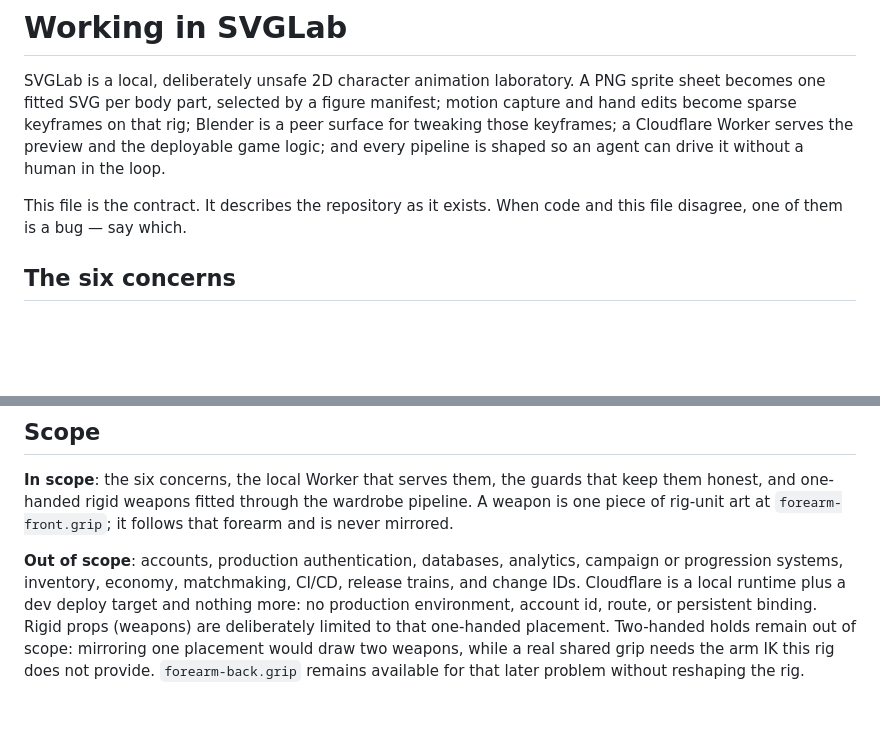
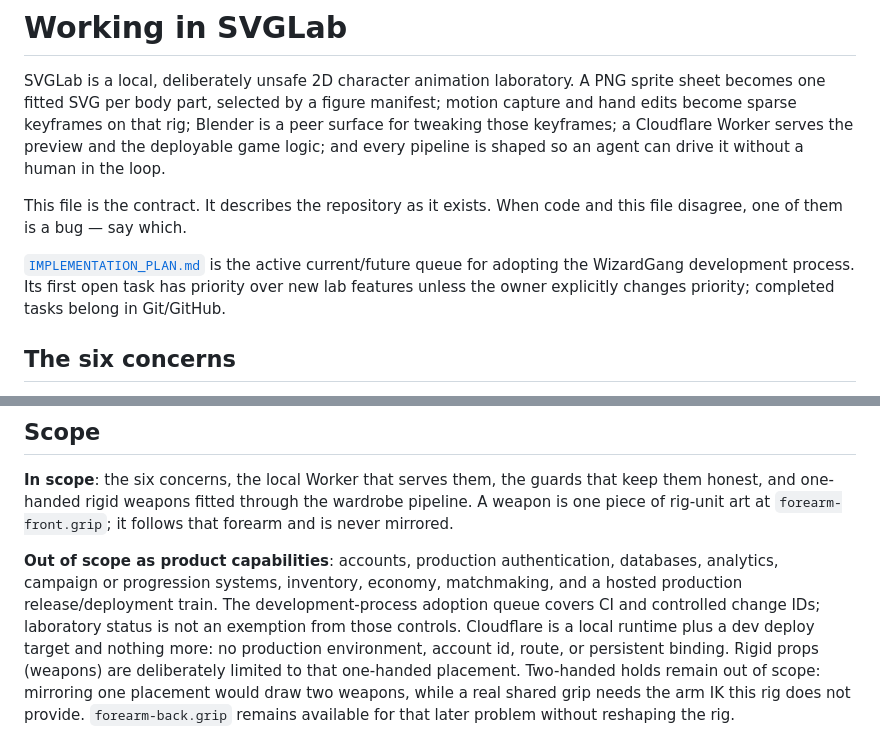
Before and after one commit to SouthernGentlemen/SVGLab, a Markdown page: AGENTS.md, 2 parts joined by grey strips. Drawn GitHub-style; blank space fills up the shorter version.

```diff
--- a/AGENTS.md
+++ b/AGENTS.md
@@ -8,6 +8,10 @@ pipeline is shaped so an agent can drive it without a human in the loop.
 
 This file is the contract. It describes the repository as it exists. When code and this file
 disagree, one of them is a bug — say which.
+
+[`IMPLEMENTATION_PLAN.md`](IMPLEMENTATION_PLAN.md) is the active current/future queue for
+adopting the WizardGang development process. Its first open task has priority over new lab
+features unless the owner explicitly changes priority; completed tasks belong in Git/GitHub.
 
 ## The six concerns
 
@@ -38,8 +42,10 @@ disagree, one of them is a bug — say which.
 honest, and one-handed rigid weapons fitted through the wardrobe pipeline. A weapon is one
 piece of rig-unit art at `forearm-front.grip`; it follows that forearm and is never mirrored.
 
-**Out of scope**: accounts, production authentication, databases, analytics, campaign or
-progression systems, inventory, economy, matchmaking, CI/CD, release trains, and change IDs.
+**Out of scope as product capabilities**: accounts, production authentication, databases,
+analytics, campaign or progression systems, inventory, economy, matchmaking, and a hosted
+production release/deployment train. The development-process adoption queue covers CI and
+controlled change IDs; laboratory status is not an exemption from those controls.
 Cloudflare is a local runtime plus a dev deploy target and nothing more: no production
 environment, account id, route, or persistent binding. Rigid props (weapons) are deliberately
 limited to that one-handed placement. Two-handed holds remain out of scope: mirroring one
```
Also changed, not shown: IMPLEMENTATION_PLAN.md (added, +101 -0 lines).
